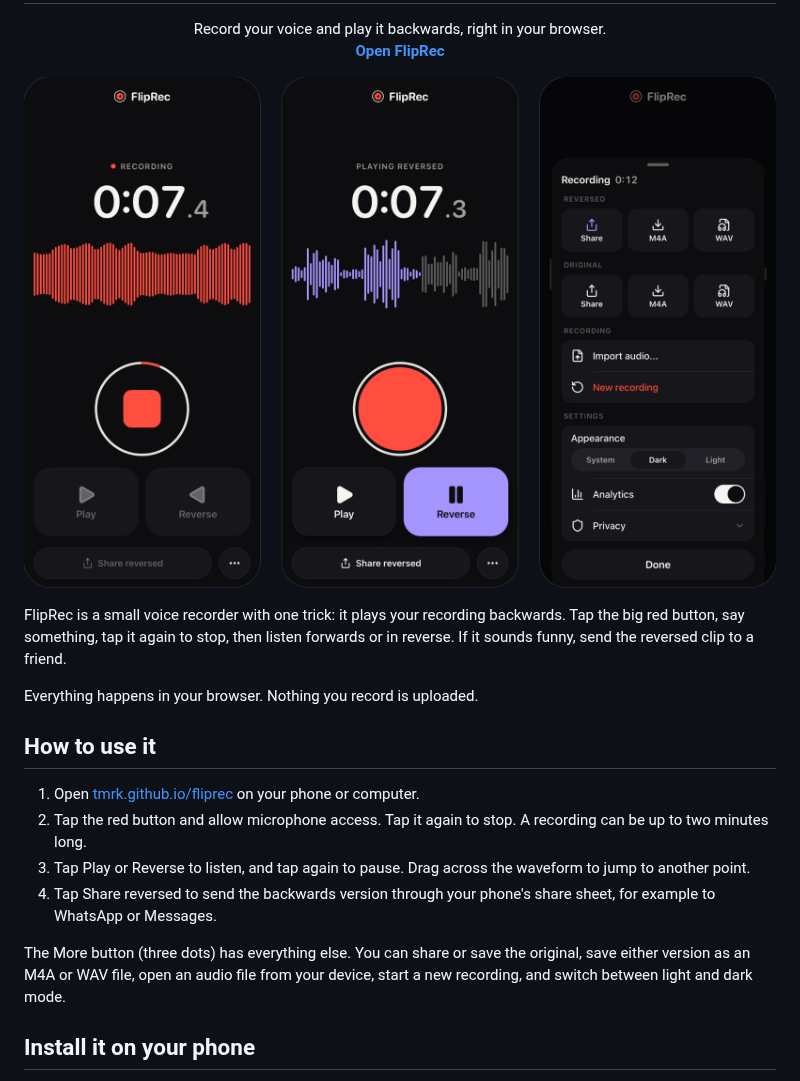
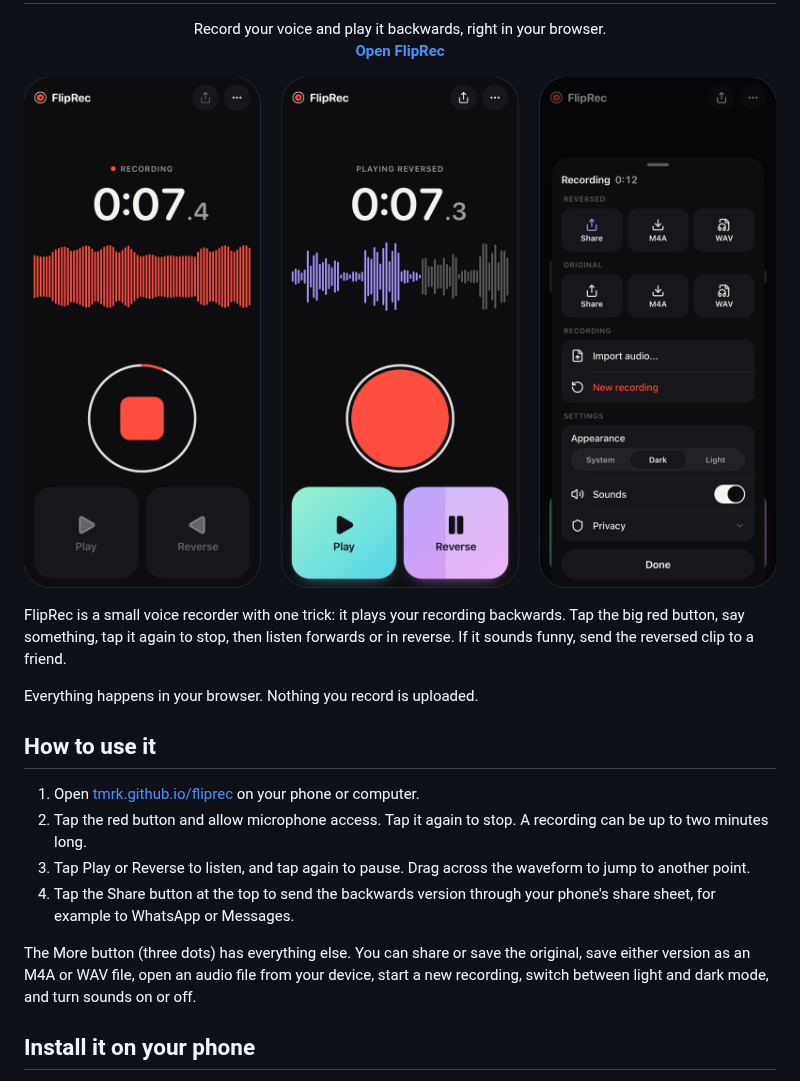
Before and after one commit to tmrk/fliprec, a Markdown page: README.md, the part around the change. GitHub-like rendering; pictures changed too: docs/screenshots.png.

Commit message:
Add sound cues and a Sounds switch, refresh screenshots

```diff
--- a/README.md
+++ b/README.md
@@ -26,12 +26,12 @@ Everything happens in your browser. Nothing you record is uploaded.
    to two minutes long.
 3. Tap Play or Reverse to listen, and tap again to pause. Drag across the waveform to jump to
    another point.
-4. Tap Share reversed to send the backwards version through your phone's share sheet, for example
-   to WhatsApp or Messages.
+4. Tap the Share button at the top to send the backwards version through your phone's share
+   sheet, for example to WhatsApp or Messages.
 
 The More button (three dots) has everything else. You can share or save the original, save either
-version as an M4A or WAV file, open an audio file from your device, start a new recording, and
-switch between light and dark mode.
+version as an M4A or WAV file, open an audio file from your device, start a new recording, switch
+between light and dark mode, and turn sounds on or off.
 
 ## Install it on your phone
 
```
Also changed, not shown: 16 other files.
